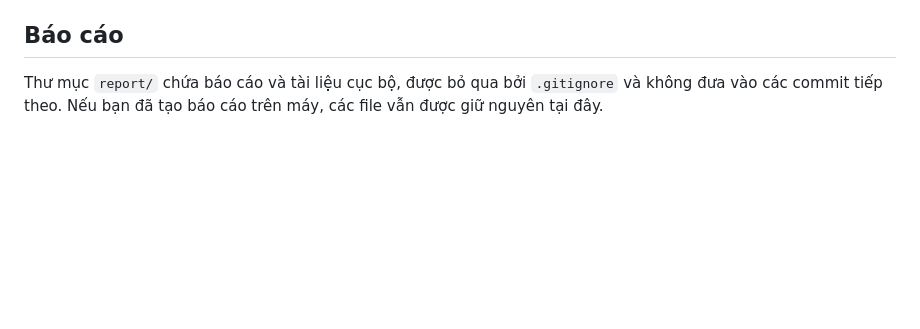
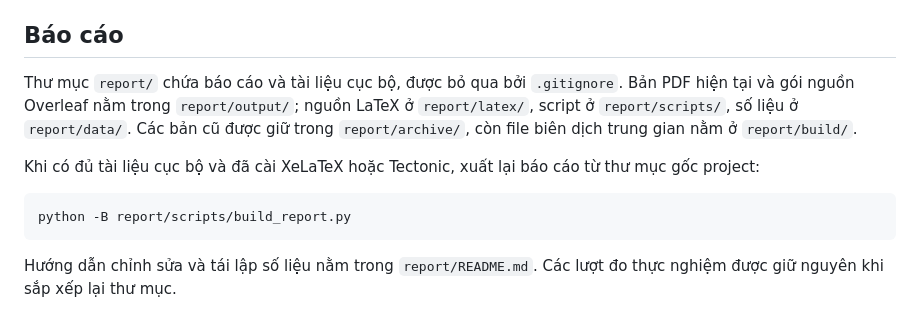
Before and after one commit to SoiBeo1010/BTL-1, a Markdown page: README.md, the part around the change. GitHub-like rendering; blank space fills up the shorter version.

Commit message:
Document local report layout and build workflow

````diff
--- a/README.md
+++ b/README.md
@@ -100,4 +100,12 @@ Each scramble starts from a valid solution, so Greedy Best-First Search always h
 
 ## Báo cáo
 
-Thư mục `report/` chứa báo cáo và tài liệu cục bộ, được bỏ qua bởi `.gitignore` và không đưa vào các commit tiếp theo. Nếu bạn đã tạo báo cáo trên máy, các file vẫn được giữ nguyên tại đây.
+Thư mục `report/` chứa báo cáo và tài liệu cục bộ, được bỏ qua bởi `.gitignore`. Bản PDF hiện tại và gói nguồn Overleaf nằm trong `report/output/`; nguồn LaTeX ở `report/latex/`, script ở `report/scripts/`, số liệu ở `report/data/`. Các bản cũ được giữ trong `report/archive/`, còn file biên dịch trung gian nằm ở `report/build/`.
+
+Khi có đủ tài liệu cục bộ và đã cài XeLaTeX hoặc Tectonic, xuất lại báo cáo từ thư mục gốc project:
+
+```powershell
+python -B report/scripts/build_report.py
+```
+
+Hướng dẫn chỉnh sửa và tái lập số liệu nằm trong `report/README.md`. Các lượt đo thực nghiệm được giữ nguyên khi sắp xếp lại thư mục.
````
